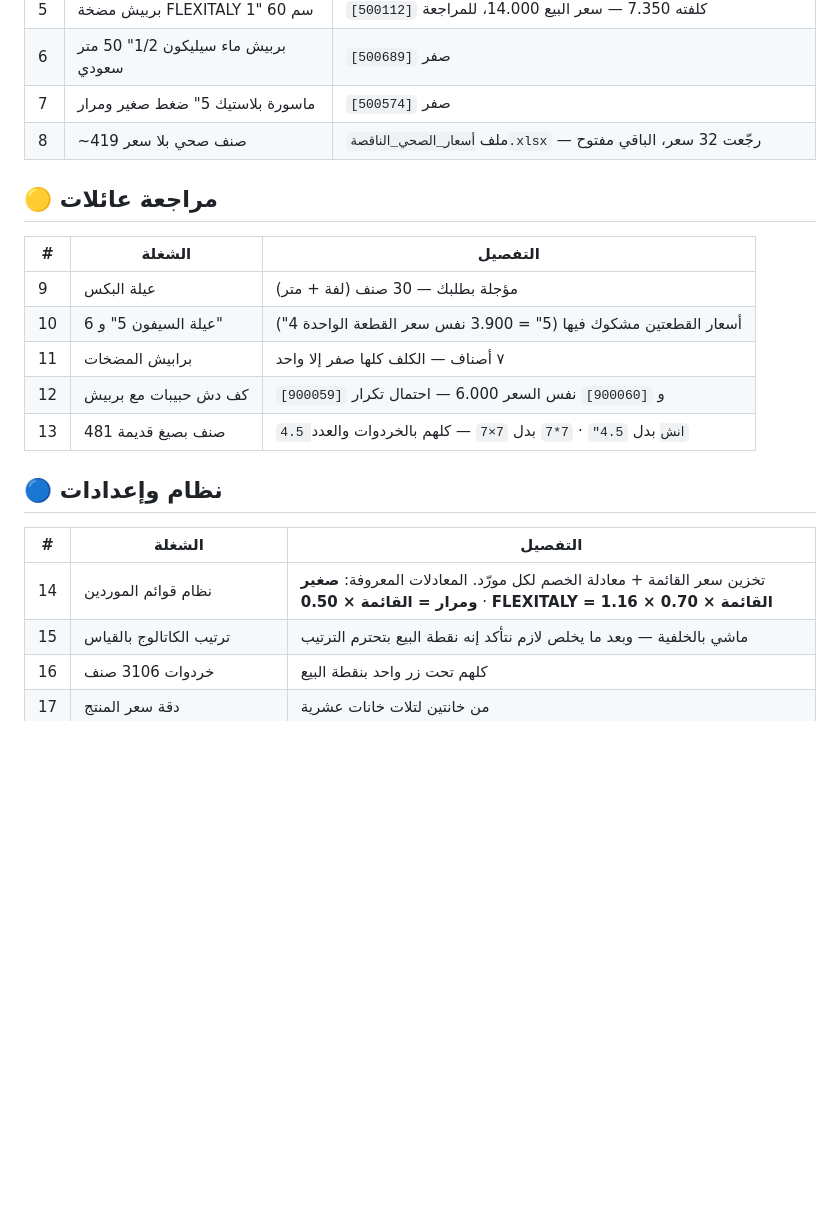
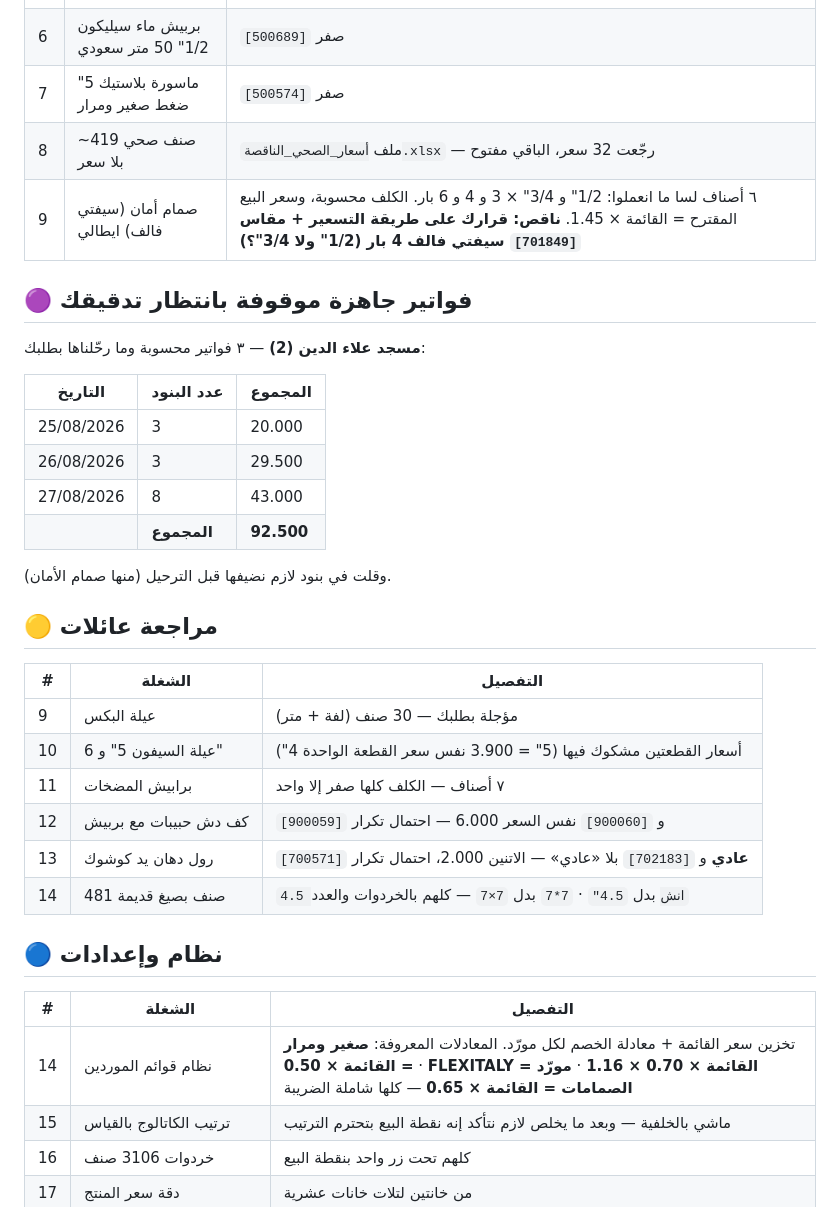
Before and after one commit to engineeringjo-dev/Fam-Bam, a Markdown page: قائمة_المهام.md, the part around the change. GitHub-like rendering; blank space fills up the shorter version.

Commit message:
تحديث قائمة المهام: صمام الأمان، فواتير مسجد علاء الدين الموقوفة، معادلة مورّد الصمامات

```diff
--- a/قائمة_المهام.md
+++ b/قائمة_المهام.md
@@ -17,6 +17,20 @@
 | 6 | بربيش ماء سيليكون 1/2" 50 متر سعودي | `[500689]` صفر |
 | 7 | ماسورة بلاستيك 5" ضغط صغير ومرار | `[500574]` صفر |
 | 8 | ~419 صنف صحي بلا سعر | ملف `أسعار_الصحي_الناقصة.xlsx` — رجّعت 32 سعر، الباقي مفتوح |
+| 9 | صمام أمان (سيفتي فالف) ايطالي | ٦ أصناف لسا ما انعملوا: 1/2" و 3/4" × 3 و 4 و 6 بار. الكلف محسوبة، وسعر البيع المقترح = القائمة × 1.45. **ناقص: قرارك على طريقة التسعير + مقاس `[701849]` سيفتي فالف 4 بار (1/2" ولا 3/4"؟)** |
+
+## 🟣 فواتير جاهزة موقوفة بانتظار تدقيقك
+
+**مسجد علاء الدين (2)** — ٣ فواتير محسوبة وما رحّلناها بطلبك:
+
+| التاريخ | عدد البنود | المجموع |
+|---|---|---|
+| 25/08/2026 | 3 | 20.000 |
+| 26/08/2026 | 3 | 29.500 |
+| 27/08/2026 | 8 | 43.000 |
+| | **المجموع** | **92.500** |
+
+وقلت في بنود لازم نضيفها قبل الترحيل (منها صمام الأمان).
 
 ## 🟡 مراجعة عائلات
 
@@ -26,13 +40,14 @@
 | 10 | عيلة السيفون 5" و 6" | أسعار القطعتين مشكوك فيها (5" = 3.900 نفس سعر القطعة الواحدة 4") |
 | 11 | برابيش المضخات | ٧ أصناف — الكلف كلها صفر إلا واحد |
 | 12 | كف دش حبيبات مع بربيش | `[900059]` و `[900060]` نفس السعر 6.000 — احتمال تكرار |
-| 13 | 481 صنف بصيغ قديمة | `4.5 انش` بدل `4.5"` · `7*7` بدل `7×7` — كلهم بالخردوات والعدد |
+| 13 | رول دهان يد كوشوك | `[700571]` **عادي** و `[702183]` بلا «عادي» — الاتنين 2.000، احتمال تكرار |
+| 14 | 481 صنف بصيغ قديمة | `4.5 انش` بدل `4.5"` · `7*7` بدل `7×7` — كلهم بالخردوات والعدد |
 
 ## 🔵 نظام وإعدادات
 
 | # | الشغلة | التفصيل |
 |---|---|---|
-| 14 | نظام قوائم الموردين | تخزين سعر القائمة + معادلة الخصم لكل مورّد. المعادلات المعروفة: **صغير ومرار = القائمة × 0.50** · **FLEXITALY = القائمة × 0.70 × 1.16** |
+| 14 | نظام قوائم الموردين | تخزين سعر القائمة + معادلة الخصم لكل مورّد. المعادلات المعروفة: **صغير ومرار = القائمة × 0.50** · **FLEXITALY = القائمة × 0.70 × 1.16** · **مورّد الصمامات = القائمة × 0.65** — كلها شاملة الضريبة |
 | 15 | ترتيب الكاتالوج بالقياس | ماشي بالخلفية — وبعد ما يخلص لازم نتأكد إنه نقطة البيع بتحترم الترتيب |
 | 16 | خردوات 3106 صنف | كلهم تحت زر واحد بنقطة البيع |
 | 17 | دقة سعر المنتج | من خانتين لتلات خانات عشرية |
```
